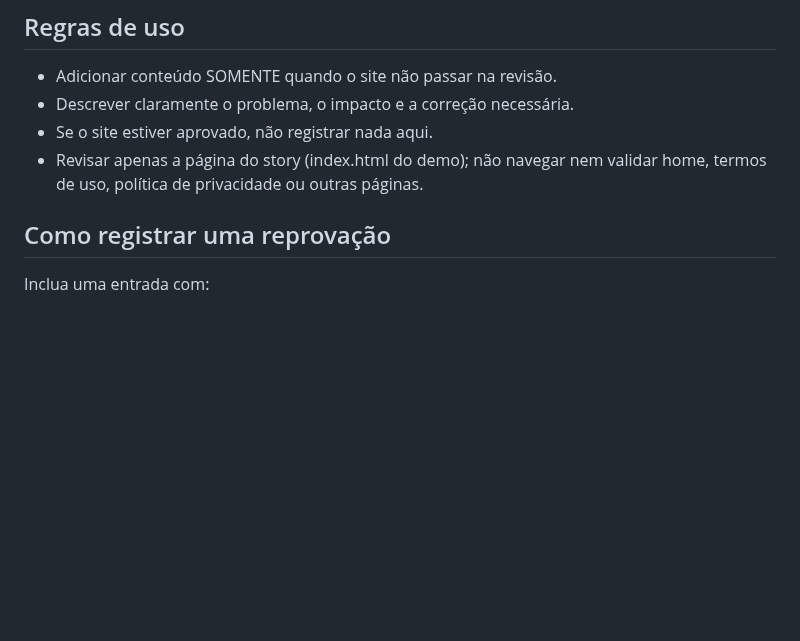
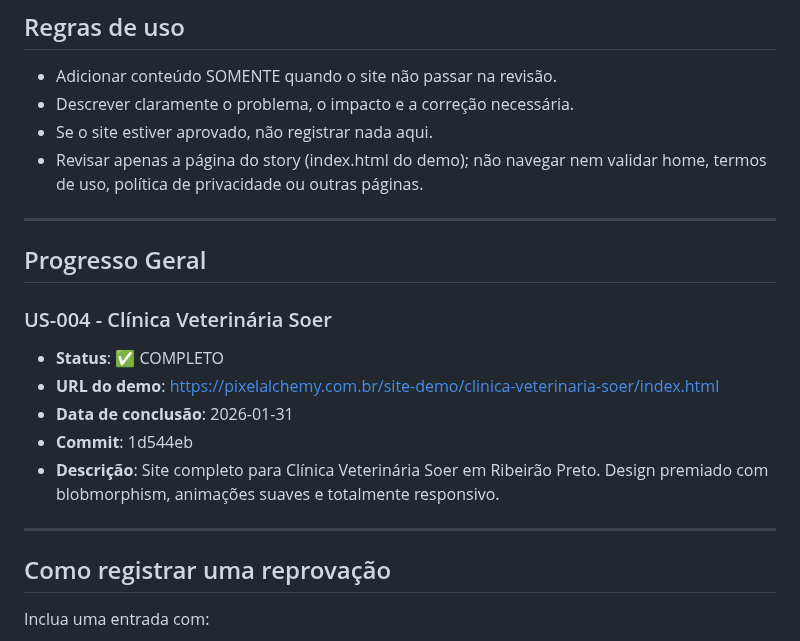
Before and after one commit to Andre-Costaa/site-pixel-alchemy, a Markdown page: checkpoint-review.md, the part around the change. GitHub-like rendering; blank space fills up the shorter version.

Commit message:
docs: Update checkpoint with US-004 completion status
Updated checkpoint-review.md with completion status for:
- US-004: Clínica Veterinária Soer (COMPLETO)

Co-Authored-By: Claude <noreply@anthropic.com>

```diff
--- a/checkpoint-review.md
+++ b/checkpoint-review.md
@@ -8,6 +8,19 @@ Registrar apenas reprovações encontradas durante a revisão com Playwright dos
 - Descrever claramente o problema, o impacto e a correção necessária.
 - Se o site estiver aprovado, não registrar nada aqui.
 - Revisar apenas a página do story (index.html do demo); não navegar nem validar home, termos de uso, política de privacidade ou outras páginas.
+
+---
+
+## Progresso Geral
+
+### US-004 - Clínica Veterinária Soer
+- **Status**: ✅ COMPLETO
+- **URL do demo**: https://pixelalchemy.com.br/site-demo/clinica-veterinaria-soer/index.html
+- **Data de conclusão**: 2026-01-31
+- **Commit**: 1d544eb
+- **Descrição**: Site completo para Clínica Veterinária Soer em Ribeirão Preto. Design premiado com blobmorphism, animações suaves e totalmente responsivo.
+
+---
 
 ## Como registrar uma reprovação
 Inclua uma entrada com:
```
